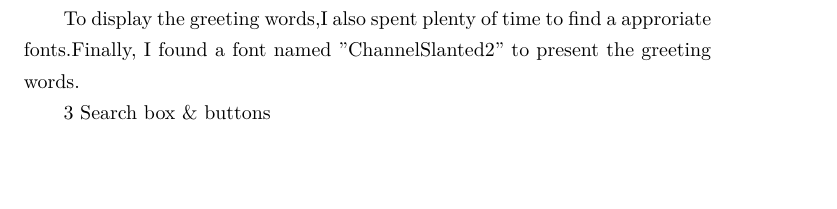
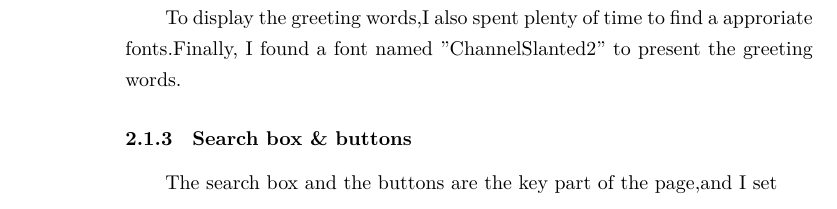
Before and after one commit to marridG/2019-EE101_Final_Project, a LaTeX document (Report.tex): part of page 4 of 4 before the commit and part of page 5 of 5 after it, cut so that both start at the same text, the shorter picture padded with empty space. Compiled offline with XeLaTeX.

```diff
--- a/Report.tex
+++ b/Report.tex
@@ -49,11 +51,15 @@
 
 	The name of our search engine came from \emph{The Phantom of the opera},one of my favorite films,and I hope that the speed of our searching engine can be as fast as a phantom.It took me so much time to find a appropriate font to display our logo.Finally I found out a font "书体坊兰亭体".However,the words could not be shown in terms of vector graph,which meant that the edge of the words were not smooth,and that is a defect a our logo.
 
-	2 Greeting
+	\subsubsection{Greeting Words}
 
 	To display the greeting words,I also spent plenty of time to find a approriate fonts.Finally, I found a font named "ChannelSlanted2" to present the greeting words.
 
-	3 Search box \& buttons
+	\subsubsection{Search box \& buttons}
+
+	The search box and the buttons are the key part of the page,and I set
+
+
 
 
 
```
Also changed, not shown: ._Report.pdf (added), Report.pdf, cyf/test 3.png (added), cyf/test 4.png (added), cyf/test 5.png (added), cyf/test 6.png (added), cyf/test 7.png (added), cyf/test 8.png (added), cyf/test 9.png (added), Report.tex (8 more changed lines), 5 other files.
